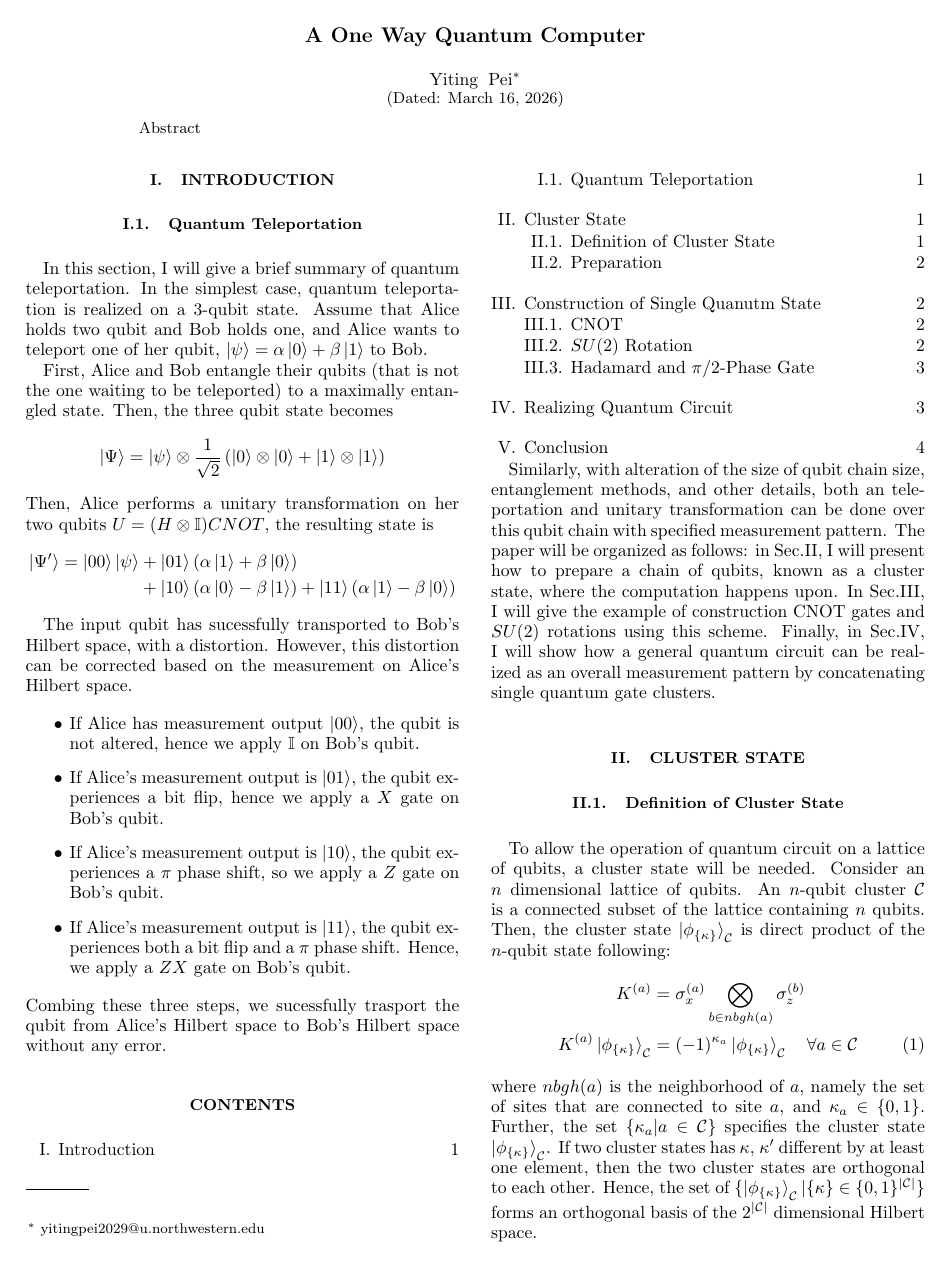
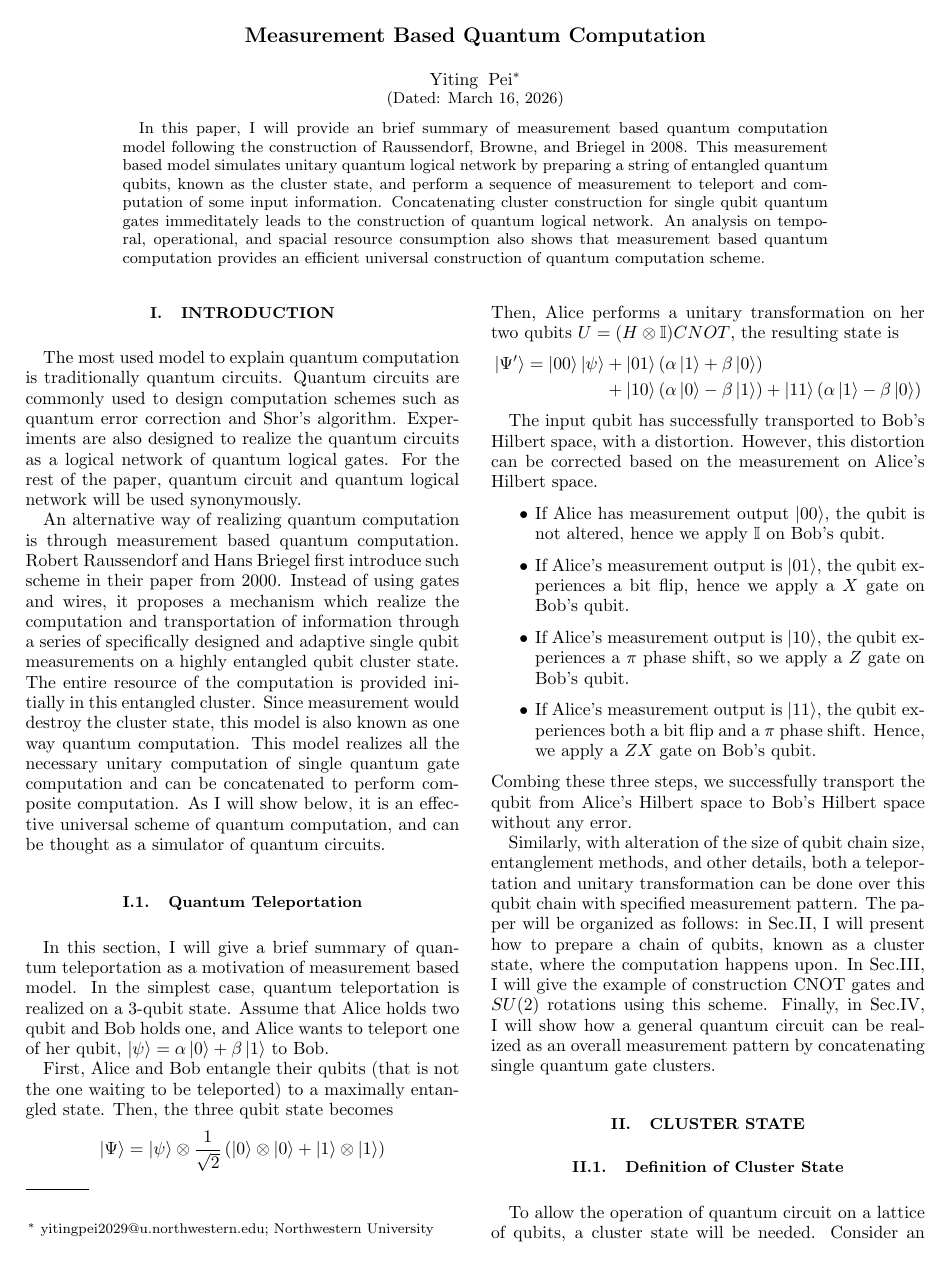
Before and after one commit to A-Beta-in-Iceland/Quantum_Information_Term_Paper, a LaTeX paper (term paper/main.tex): page 1 of 5. Compiled offline with pdfLaTeX.

Commit message:
Finished introduction and minor grammar fix

```diff
--- a/term paper/main.tex
+++ b/term paper/main.tex
@@ -25,21 +25,26 @@
 
 \begin{document}
 
-\title{A One Way Quantum Computer}%
+\title{Measurement Based Quantum Computation}
 
 \author{Yiting Pei}%
 \email{yitingpei2029@u.northwestern.edu}
+\altaffiliation{Northwestern University}
 \date{\today}%
 
 \begin{abstract}
-    Abstract
+    In this paper, I will provide an brief summary of measurement based quantum computation model following the construction of Raussendorf, Browne, and Briegel in 2008. This measurement based model simulates unitary quantum logical network by preparing a string of entangled quantum qubits, known as the cluster state, and perform a sequence of measurement to teleport and computation of some input information. Concatenating cluster construction for single qubit quantum gates immeditately leads to the construction of quantum logical network. An analysis on temporal, operational, and spacial resource consumption also shows that measurement based quantum computation provides an efficient universal construction of quantum computation scheme.
 \end{abstract}
 \maketitle
 
 \section{Introduction}
+The most used model to explain quantum computation is traditionally quantum circuits. Quantum circuits are commonly used to design computation schemes such as quantum error correction and Shor's algorithm. Experiments are also designed to realize the quantum circuits as a logical network of quantum logical gates. For the rest of the paper, quantum circuit and quantum logical network will be used synonymously.\par
+
+An alternative way of realizing quantum computation is through measurement based quantum computation. Robert Raussendorf and Hans Briegel first introduce such scheme in their paper from 2000. Instead of using gates and wires, it proposes a mechanism which realize the computation and transportation of information through a series of specifically designed and adaptive single qubit measurements on a highly entangled qubit cluster state. The entire resource of the computation is provided initially in this entangled cluster. Since measurement would destroy the cluster state, this model is also known as one way quantum computation. This model realizes all the necessary unitary computation of single quantum gate computation and can be concatenated to perform composite computation. As I will show below, it is an effective universal scheme of quantum computation, and can be thought as a simulator of quantum circuits.
+
 
 \subsection{Quantum Teleportation}
-In this section, I will give a brief summary of quantum teleportation. In the simplest case, quantum teleportation is realized on a $3$-qubit state. Assume that Alice holds two qubit and Bob holds one, and Alice wants to teleport one of her qubit, $\ket{\psi} = \alpha\ket{0} + \beta \ket{1}$ to Bob.\par
+In this section, I will give a brief summary of quantum teleportation as a motivation of measurement based model. In the simplest case, quantum teleportation is realized on a $3$-qubit state. Assume that Alice holds two qubit and Bob holds one, and Alice wants to teleport one of her qubit, $\ket{\psi} = \alpha\ket{0} + \beta \ket{1}$ to Bob.\par
 First, Alice and Bob entangle their qubits (that is not the one waiting to be teleported) to a maximally entangled state. Then, the three qubit state becomes
 \begin{align*}
     \ket{\Psi} = \ket{\psi} \otimes \frac{1}{\sqrt{2}} \left(\ket{0} \otimes \ket{0} + \ket{1} \otimes \ket{1}\right)
@@ -48,17 +53,16 @@ Then, Alice performs a unitary transformation on her two qubits $U = (H \otimes
 \begin{align*}
     \ket{\Psi'} = \ket{00}\ket{\psi} &+ \ket{01}(\alpha\ket{1} + \beta\ket{0}) \\&+ \ket{10}(\alpha\ket{0} - \beta\ket{1}) + \ket{11}(\alpha\ket{1} - \beta\ket{0})
 \end{align*}\par
-The input qubit has sucessfully transported to Bob's Hilbert space, with a distortion. However, this distortion can be corrected based on the measurement on Alice's Hilbert space.\par
+The input qubit has successfully transported to Bob's Hilbert space, with a distortion. However, this distortion can be corrected based on the measurement on Alice's Hilbert space.\par
 \begin{itemize}
     \item If Alice has measurement output $\ket{00}$, the qubit is not altered, hence we apply $\mathbb{I}$ on Bob's qubit.
     \item If Alice's measurement output is $\ket{01}$, the qubit experiences a bit flip, hence we apply a $X$ gate on Bob's qubit.
     \item If Alice's measurement output is $\ket{10}$, the qubit experiences a $\pi$ phase shift, so we apply a $Z$ gate on Bob's qubit.
     \item If Alice's measurement output is $\ket{11}$, the qubit experiences both a bit flip and a $\pi$ phase shift. Hence, we apply a $ZX$ gate on Bob's qubit.
 \end{itemize}
-Combing these three steps, we sucessfully trasport the qubit from Alice's Hilbert space to Bob's Hilbert space without any error.\par
+Combing these three steps, we successfully transport the qubit from Alice's Hilbert space to Bob's Hilbert space without any error.\par
 
-\tableofcontents
-Similarly, with alteration of the size of qubit chain size, entanglement methods, and other details, both an teleportation and unitary transformation can be done over this qubit chain with specified measurement pattern. The paper will be organized as follows: in Sec.II, I will present how to prepare a chain of qubits, known as a cluster state, where the computation happens upon. In Sec.III, I will give the example of construction CNOT gates and $SU(2)$ rotations using this scheme. Finally, in Sec.IV, I will show how a general quantum circuit can be realized as an overall measurement pattern by concatenating single quantum gate clusters.\par
+Similarly, with alteration of the size of qubit chain size, entanglement methods, and other details, both a teleportation and unitary transformation can be done over this qubit chain with specified measurement pattern. The paper will be organized as follows: in Sec.II, I will present how to prepare a chain of qubits, known as a cluster state, where the computation happens upon. In Sec.III, I will give the example of construction CNOT gates and $SU(2)$ rotations using this scheme. Finally, in Sec.IV, I will show how a general quantum circuit can be realized as an overall measurement pattern by concatenating single quantum gate clusters.\par
 
 \section{Cluster State}\label{cluster state}
 \subsection{Definition of Cluster State}
```
Also changed, not shown: term paper/main.pdf, term paper/main.tex (18 more changed lines), 7 other files.
